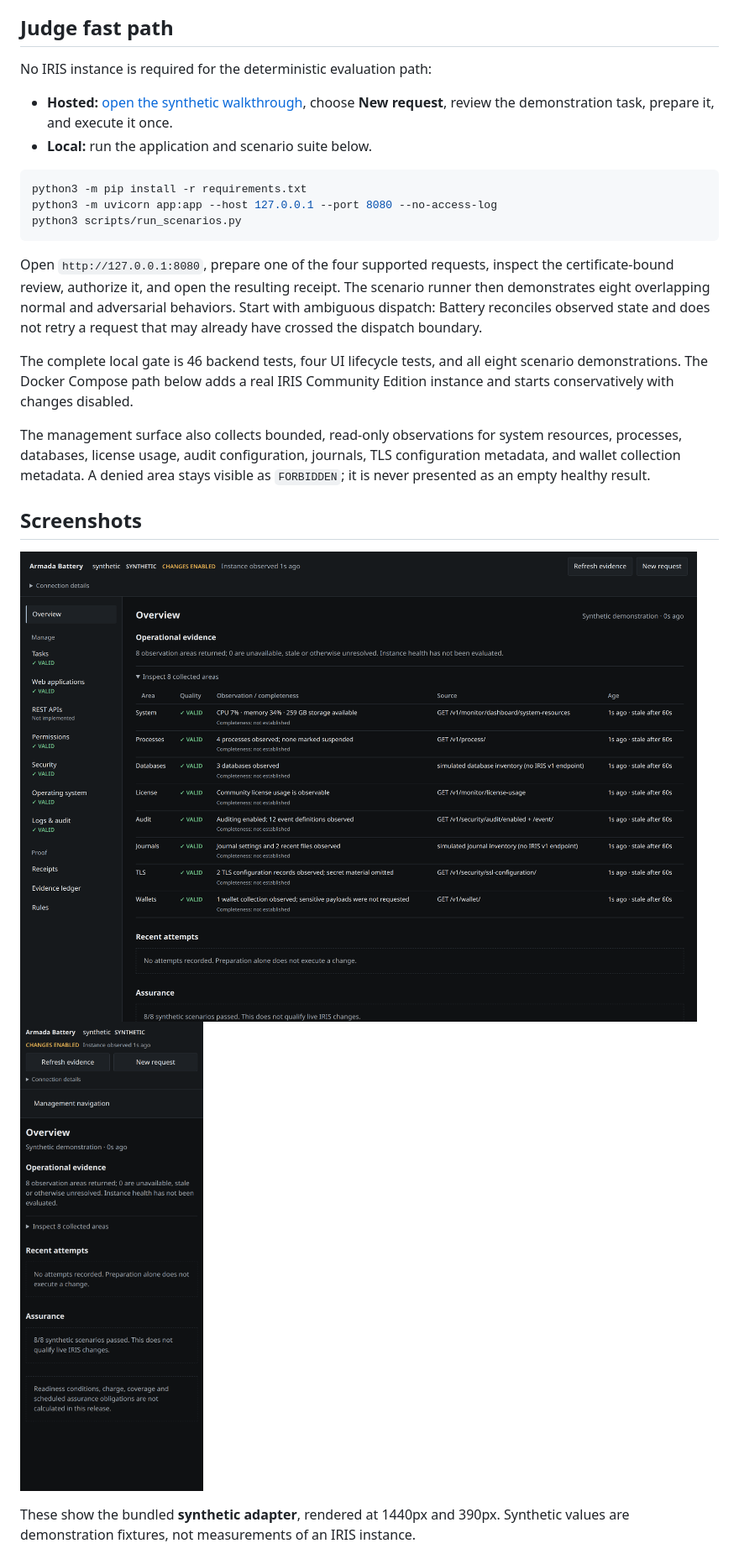
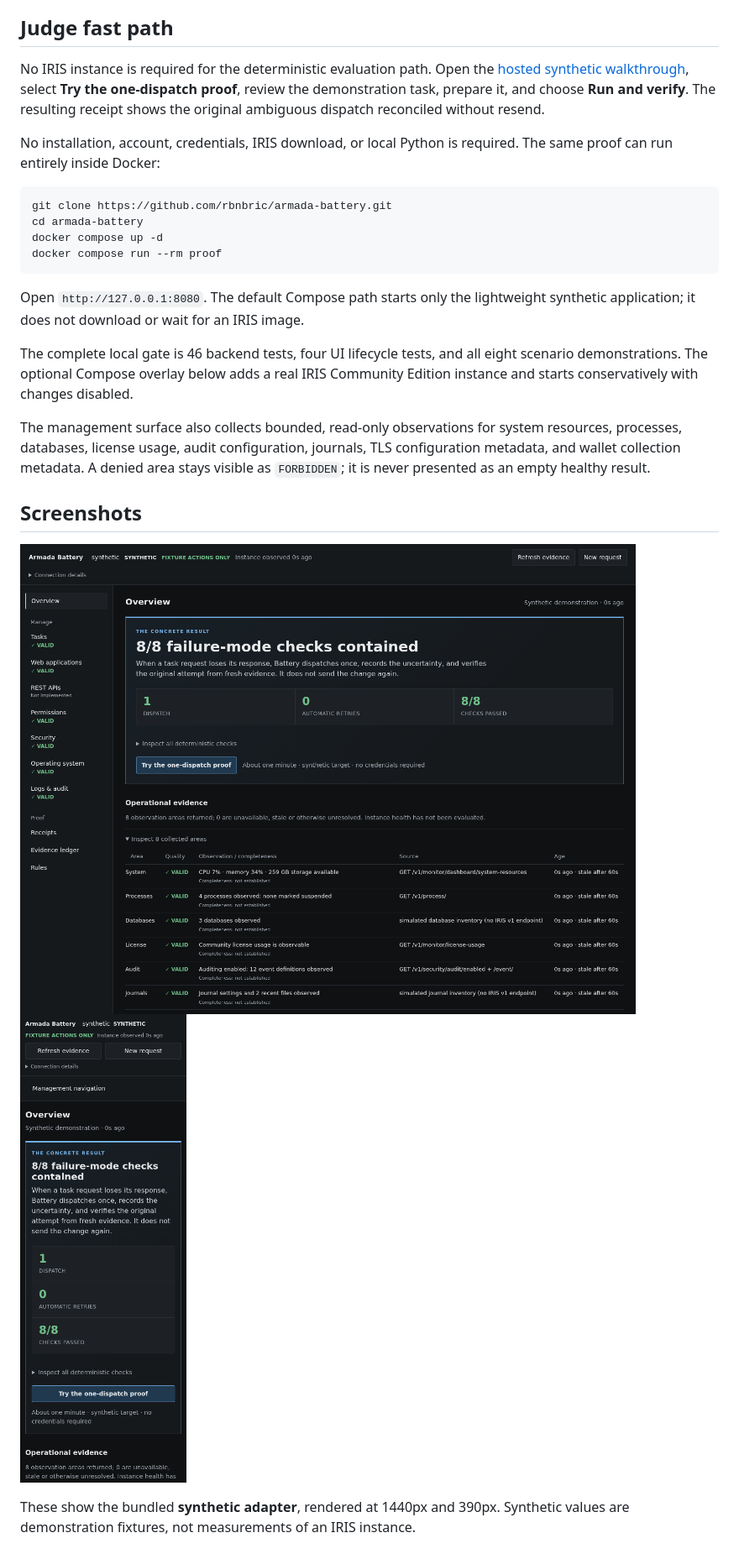
Before and after one commit to rbnbric/armada-battery, a Markdown page: README.md, the part around one of its changes. Shown at 84% size. Rendered like a GitHub page; pictures changed too: docs/screenshots/battery-console-desktop.png, docs/screenshots/battery-console-mobile.png.

Commit message:
Make Battery proof immediate and measurable

````diff
--- a/README.md
+++ b/README.md
@@ -33,27 +52,27 @@ requires fresh readback before reporting verified success.
 
 ## Judge fast path
 
-No IRIS instance is required for the deterministic evaluation path:
+No IRIS instance is required for the deterministic evaluation path. Open the
+[hosted synthetic walkthrough](https://rbnbric.github.io/armada-battery/), select
+**Try the one-dispatch proof**, review the demonstration task, prepare it, and
+choose **Run and verify**. The resulting receipt shows the original ambiguous
+dispatch reconciled without resend.
 
-- **Hosted:** [open the synthetic walkthrough](https://rbnbric.github.io/armada-battery/),
-  choose **New request**, review the demonstration task, prepare it, and execute
-  it once.
-- **Local:** run the application and scenario suite below.
+No installation, account, credentials, IRIS download, or local Python is required.
+The same proof can run entirely inside Docker:
 
 ```bash
-python3 -m pip install -r requirements.txt
-python3 -m uvicorn app:app --host 127.0.0.1 --port 8080 --no-access-log
-python3 scripts/run_scenarios.py
+git clone https://github.com/rbnbric/armada-battery.git
+cd armada-battery
+docker compose up -d
+docker compose run --rm proof
 ```
 
-Open `http://127.0.0.1:8080`, prepare one of the four supported requests, inspect
-the certificate-bound review, authorize it, and open the resulting receipt. The
-scenario runner then demonstrates eight overlapping normal and adversarial
-behaviors. Start with ambiguous dispatch: Battery reconciles observed state and
-does not retry a request that may already have crossed the dispatch boundary.
+Open `http://127.0.0.1:8080`. The default Compose path starts only the lightweight
+synthetic application; it does not download or wait for an IRIS image.
 
 The complete local gate is 46 backend tests, four UI lifecycle tests, and all
-eight scenario demonstrations. The Docker Compose path below adds a real IRIS
+eight scenario demonstrations. The optional Compose overlay below adds a real IRIS
 Community Edition instance and starts conservatively with changes disabled.
 
 The management surface also collects bounded, read-only observations for
````
Also changed, not shown: other parts of README.md (+49 -13 lines), docs/REVIEW_RESPONSE.md (added, +15 -0 lines), 12 other files.
